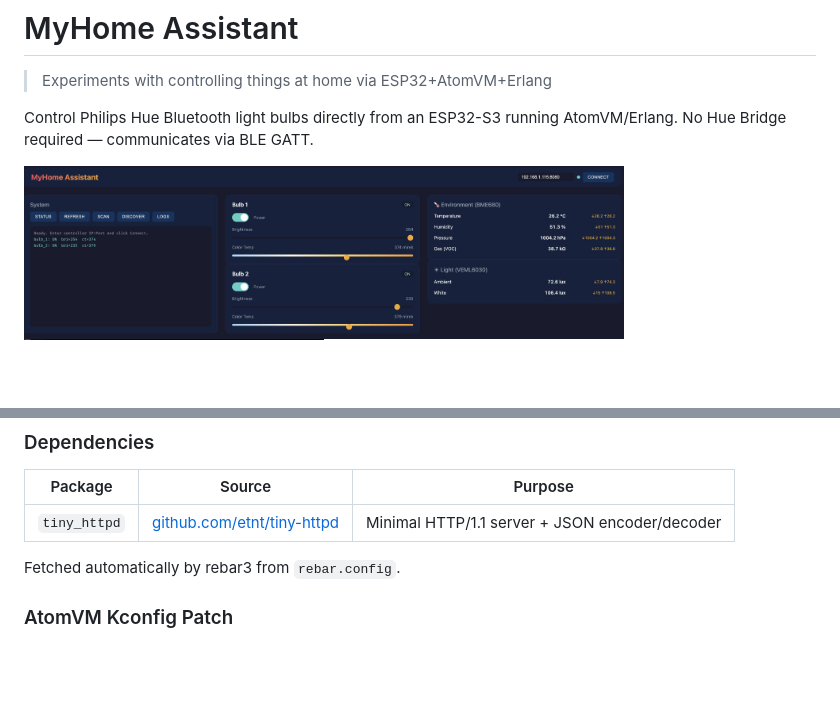
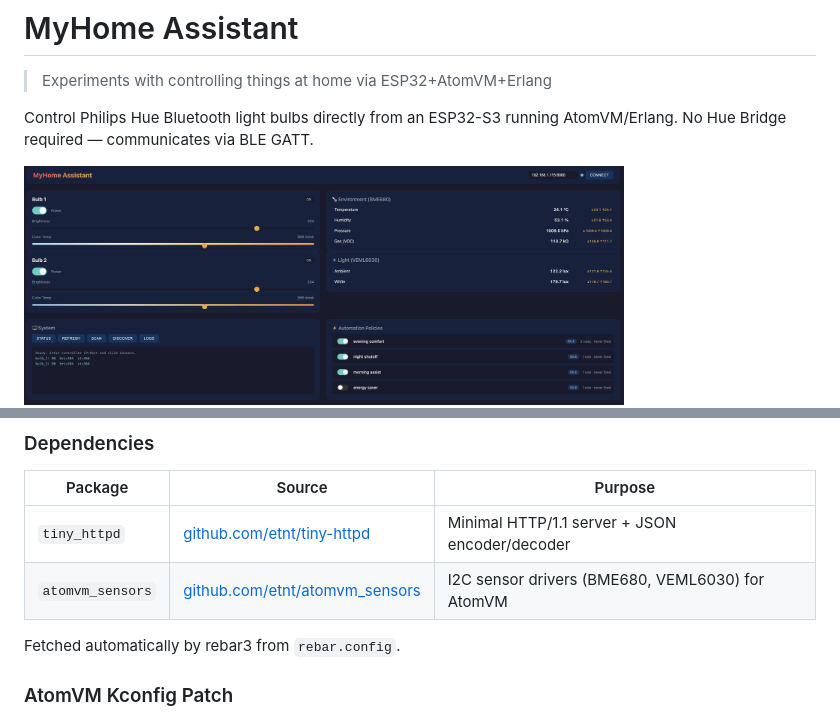
Before and after one commit to etnt/myhome-assistant, a Markdown page: README.md, 2 parts joined by grey strips. Rendered like a GitHub page; pictures changed too: myhome-assistant.jpg; blank space fills up the shorter version.

```diff
--- a/README.md
+++ b/README.md
@@ -424,6 +468,7 @@ access point or reduce the idle disconnect timeout.
 | Package | Source | Purpose |
 |---------|--------|---------|
 | `tiny_httpd` | [github.com/etnt/tiny-httpd](https://github.com/etnt/tiny-httpd) | Minimal HTTP/1.1 server + JSON encoder/decoder |
+| `atomvm_sensors` | [github.com/etnt/atomvm_sensors](https://github.com/etnt/atomvm_sensors) | I2C sensor drivers (BME680, VEML6030) for AtomVM |
 
 Fetched automatically by rebar3 from `rebar.config`.
 
```
Also changed, not shown: other parts of README.md (+44 -0 lines), 1 other file.
